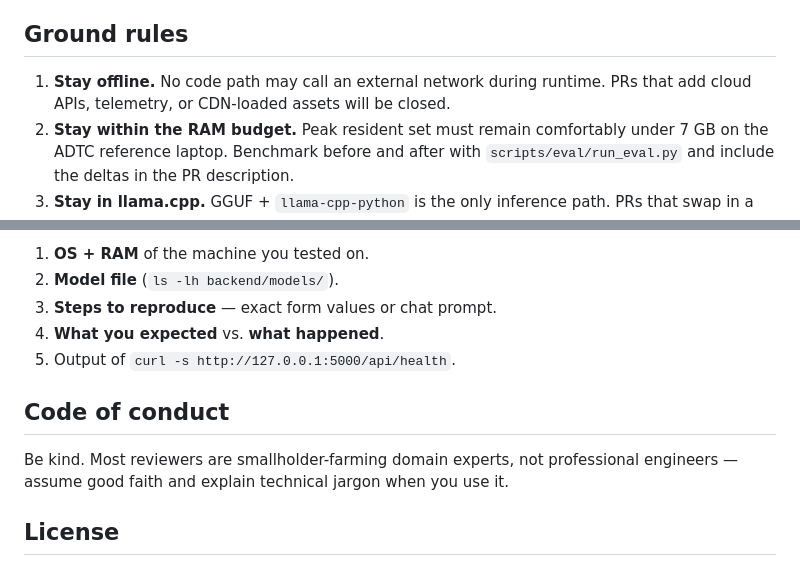
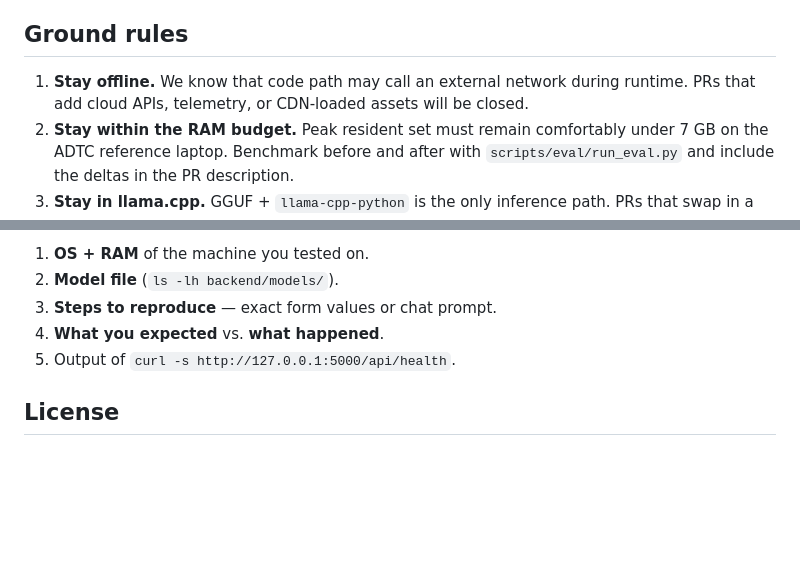
Before and after one commit to Tripleace1/Agra, a Markdown page: CONTRIBUTING.md, 2 parts joined by grey strips. Drawn GitHub-style; blank space fills up the shorter version.

Commit message:
Clarify offline requirement in CONTRIBUTING.md
Updated the wording in the contributing guidelines to clarify the offline requirement.

```diff
--- a/CONTRIBUTING.md
+++ b/CONTRIBUTING.md
@@ -4,7 +4,7 @@ Thank you for considering a contribution. Agra is built for the **Africa Deep Te
 
 ## Ground rules
 
-1. **Stay offline.** No code path may call an external network during runtime. PRs that add cloud APIs, telemetry, or CDN-loaded assets will be closed.
+1. **Stay offline.** We know that code path may call an external network during runtime. PRs that add cloud APIs, telemetry, or CDN-loaded assets will be closed.
 2. **Stay within the RAM budget.** Peak resident set must remain comfortably under 7 GB on the ADTC reference laptop. Benchmark before and after with `scripts/eval/run_eval.py` and include the deltas in the PR description.
 3. **Stay in llama.cpp.** GGUF + `llama-cpp-python` is the only inference path. PRs that swap in a different runtime will not be merged for this contest cycle.
 4. **Add tests or eval items, not assumptions.** If you change the soil engine or the RAG retrieval, extend `scripts/eval/golden.json` with at least one item that proves the change.
@@ -72,10 +72,6 @@ Open a GitHub issue with:
 4. **What you expected** vs. **what happened**.
 5. Output of `curl -s http://127.0.0.1:5000/api/health`.
 
-## Code of conduct
-
-Be kind. Most reviewers are smallholder-farming domain experts, not professional engineers — assume good faith and explain technical jargon when you use it.
-
 ## License
 
 By contributing, you agree that your contributions are licensed under the Apache License 2.0, same as the project.
```
